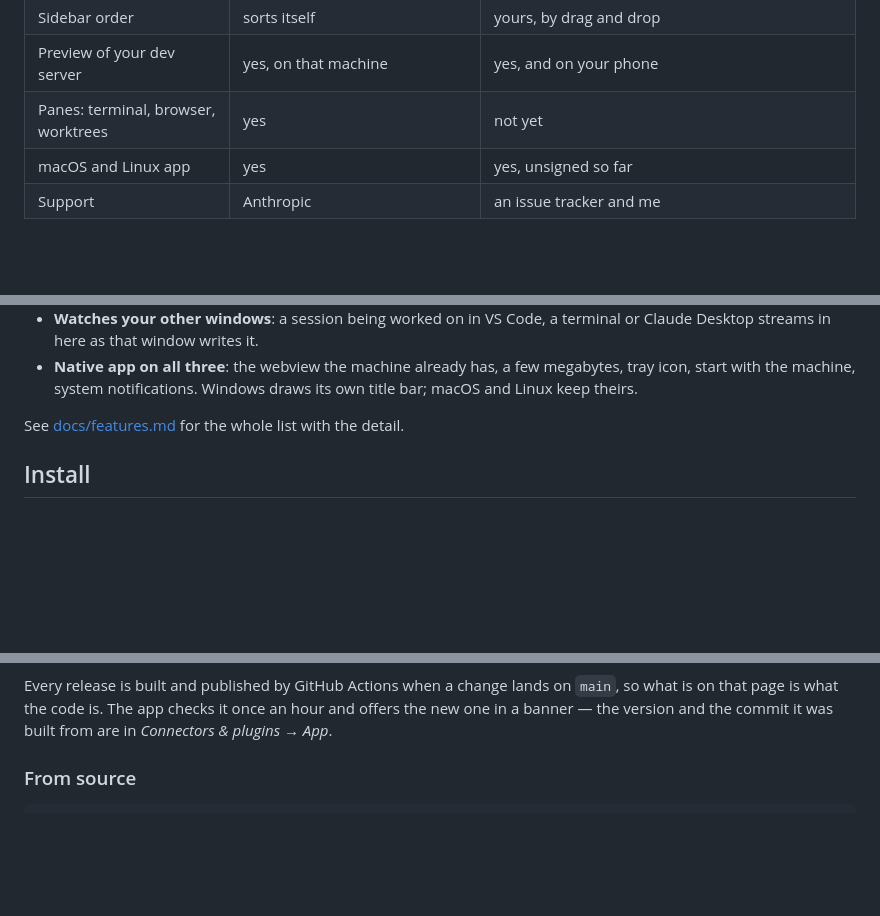
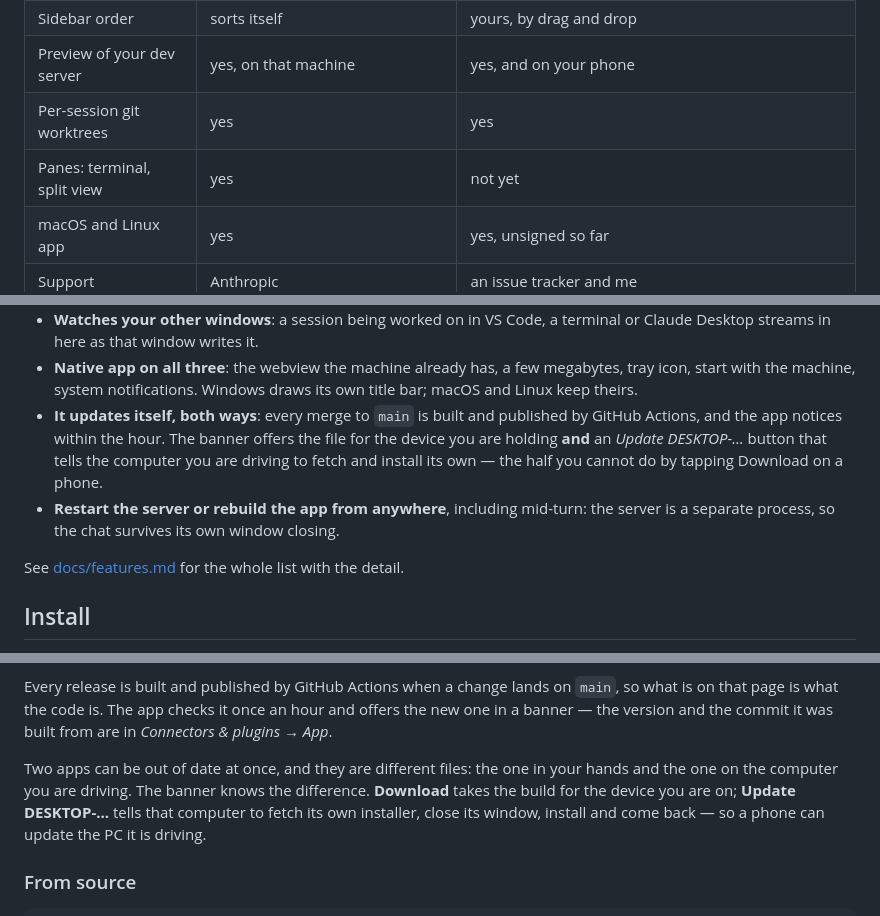
Before and after one commit to amirmohsenasaran/claude-anywhere, a Markdown page: README.md, 3 parts joined by grey strips. Drawn GitHub-style; blank space fills up the shorter version.

```diff
--- a/README.md
+++ b/README.md
@@ -60,7 +60,8 @@ earlier message, and a dev-server preview that reaches your phone.
 | Source | closed | MIT, ~4,000 lines you can read and change |
 | Sidebar order | sorts itself | yours, by drag and drop |
 | Preview of your dev server | yes, on that machine | yes, and on your phone |
-| Panes: terminal, browser, worktrees | yes | not yet |
+| Per-session git worktrees | yes | yes |
+| Panes: terminal, split view | yes | not yet |
 | macOS and Linux app | yes | yes, unsigned so far |
 | Support | Anthropic | an issue tracker and me |
 
@@ -97,6 +115,13 @@ on a session, this one follows along and shows what it is doing.
 - **Native app on all three**: the webview the machine already has, a few
   megabytes, tray icon, start with the machine, system notifications. Windows
   draws its own title bar; macOS and Linux keep theirs.
+- **It updates itself, both ways**: every merge to `main` is built and published
+  by GitHub Actions, and the app notices within the hour. The banner offers the
+  file for the device you are holding **and** an *Update DESKTOP-…* button that
+  tells the computer you are driving to fetch and install its own — the half you
+  cannot do by tapping Download on a phone.
+- **Restart the server or rebuild the app from anywhere**, including mid-turn:
+  the server is a separate process, so the chat survives its own window closing.
 
 See [docs/features.md](docs/features.md) for the whole list with the detail.
 
@@ -116,6 +141,12 @@ Every release is built and published by GitHub Actions when a change lands on
 `main`, so what is on that page is what the code is. The app checks it once an
 hour and offers the new one in a banner — the version and the commit it was built
 from are in *Connectors & plugins → App*.
+
+Two apps can be out of date at once, and they are different files: the one in
+your hands and the one on the computer you are driving. The banner knows the
+difference. **Download** takes the build for the device you are on;
+**Update DESKTOP-…** tells that computer to fetch its own installer, close its
+window, install and come back — so a phone can update the PC it is driving.
 
 ### From source
 
```
Also changed, not shown: other parts of README.md (+21 -2 lines), CHANGELOG.md (+14 -0 lines), docs/features.md (+21 -8 lines), docs/images/computers.png (added), docs/images/model-menu.png (added), 6 other files.
